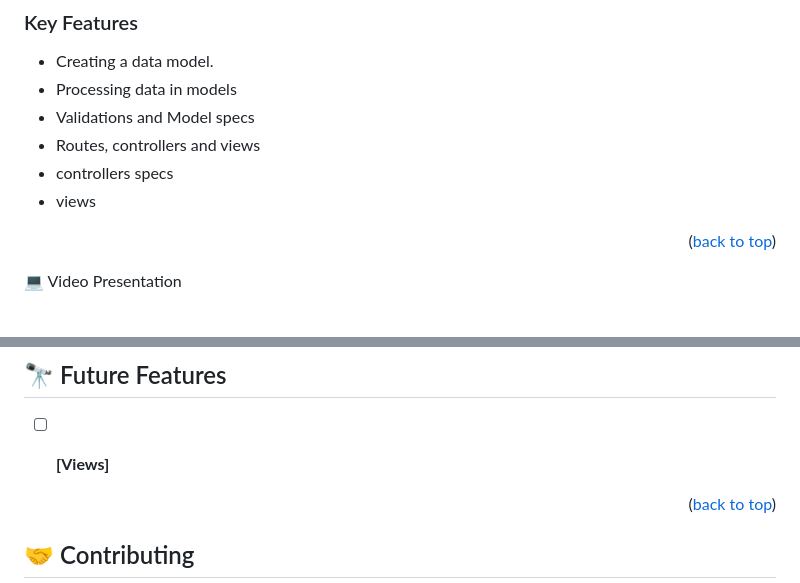
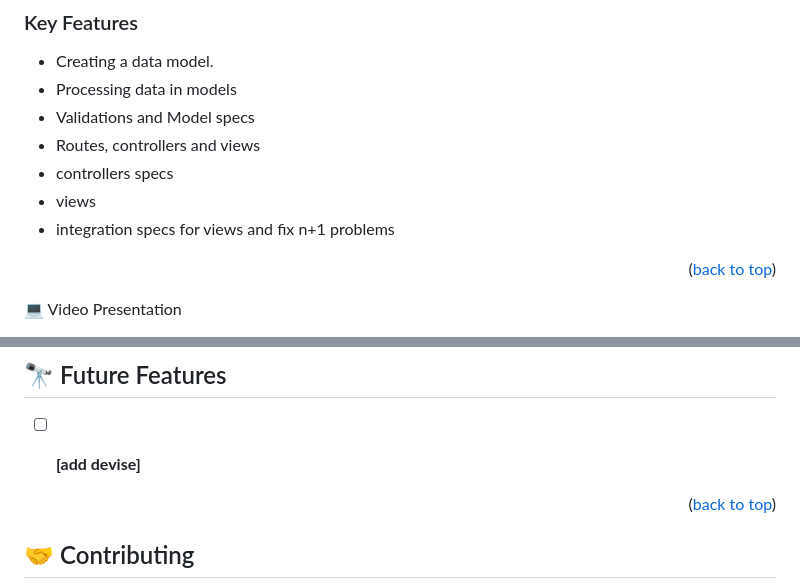
Before and after one commit to FrankMugagga/blog_app, a Markdown page: README.md, 2 parts joined by grey strips. Rendered like a GitHub page.

```diff
--- a/README.md
+++ b/README.md
@@ -54,6 +54,7 @@
 - Routes, controllers and views
 - controllers specs
 - views
+- integration specs for views and fix n+1 problems
 
 <p align="right">(<a href="#readme-top">back to top</a>)</p>
 
@@ -114,7 +115,7 @@ GitHub: [@githubhandle](https://www.github.com/FrankMugagga)
 
 ## 🔭 Future Features <a name="future-features"></a>
 
-- [ ] **[Views]**
+- [ ] **[add devise]**
 
 
 <p align="right">(<a href="#readme-top">back to top</a>)</p>
```
